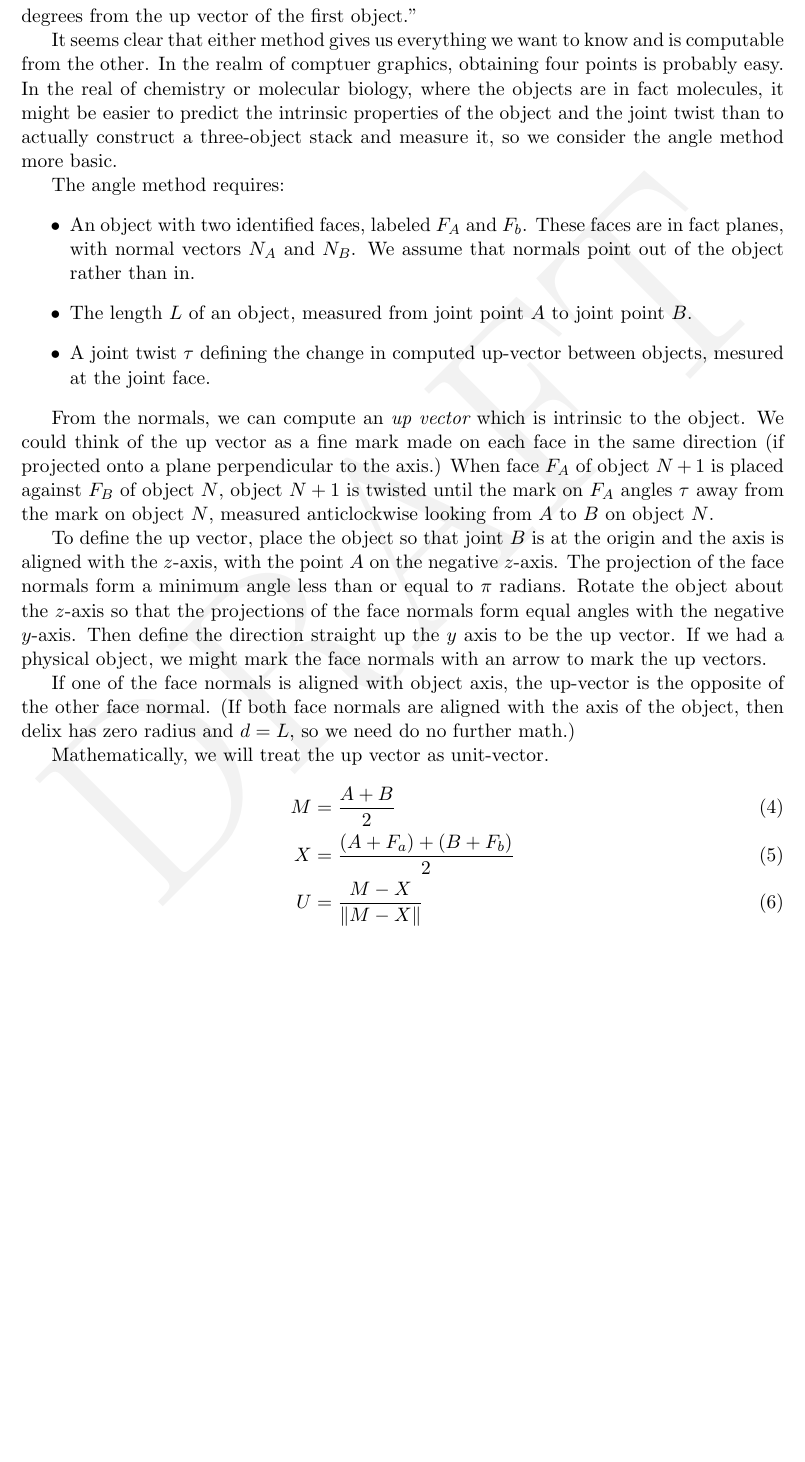
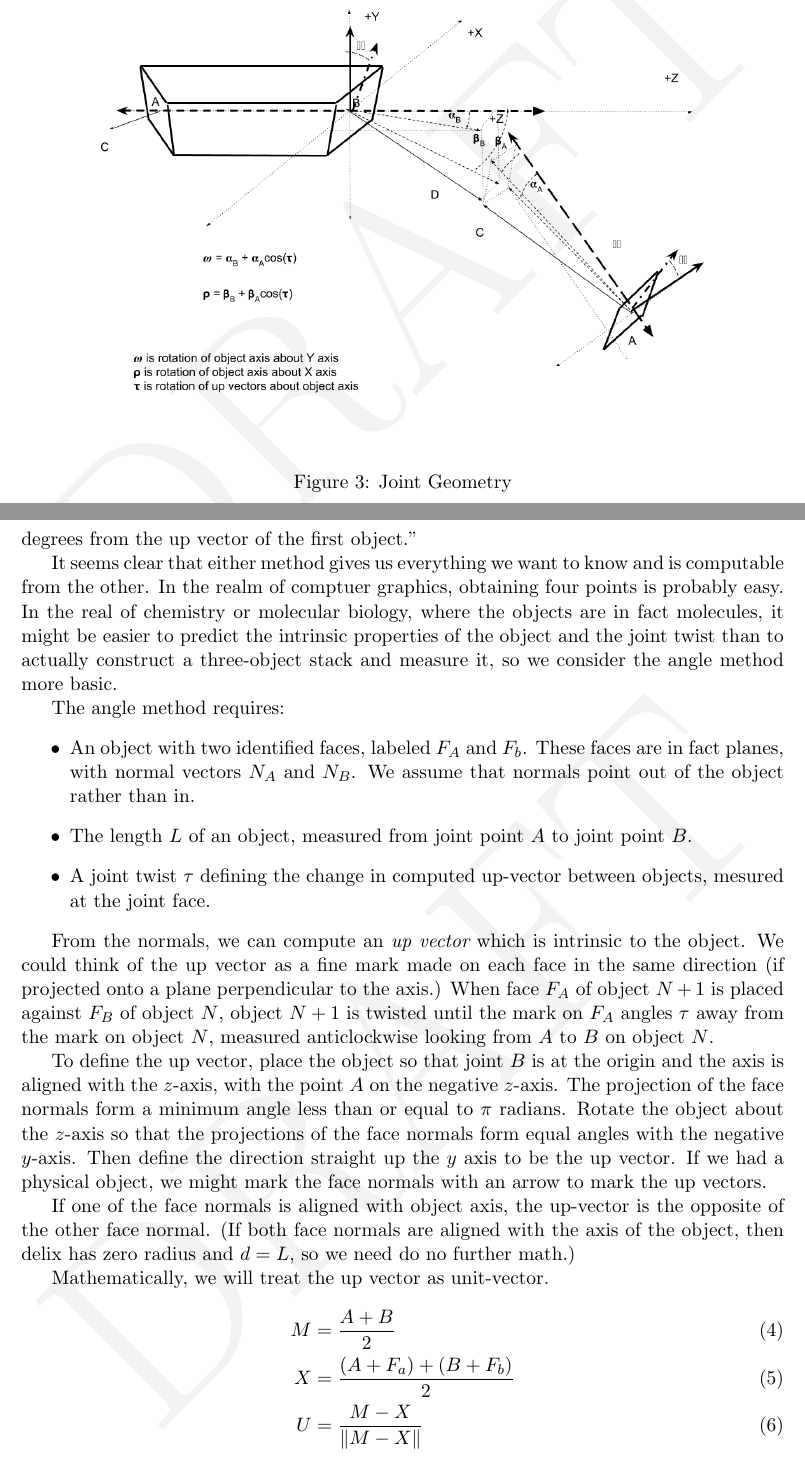
Before and after one commit to PubInv/Mathathon-2018-Simplex-Chains, a LaTeX document (results/stackinghelix/StackingHelix.tex): part of page 5 of 16 before the commit and two parts of pages 5 and 6 of 17 after it, the two joined at a grey line, cut so that both start at the same text, the shorter picture padded with empty space. Compiled offline with pdfLaTeX.

Commit message:
adding new diagram

```diff
--- a/results/stackinghelix/StackingHelix.tex
+++ b/results/stackinghelix/StackingHelix.tex
@@ -156,6 +156,13 @@ adjacent points intersect the axis of the helix and are easily computed, it is r
      \includegraphics[width=0.80\textwidth]{figures/ObjectForStackingSetup.png}
      \caption{The rotatable prism of three objects}
   \label{fig:intrinsicdiagram}
+\end{figure}
+
+\begin{figure}
+     \centering
+     \includegraphics[width=0.80\textwidth]{figures/JointGeometry.png}
+     \caption{Joint Geometry}
+  \label{fig:jointdiagram}
 \end{figure}
 
 In the angle method, we start with intrinsic properties of an object, and additionally the
```
Also changed, not shown: results/stackinghelix/StackingHelix.pdf, results/stackinghelix/figures/JointGeometry.png (added).
